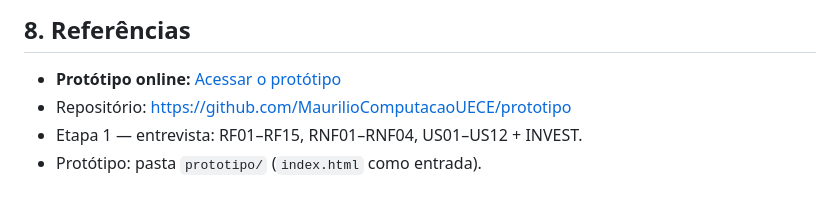
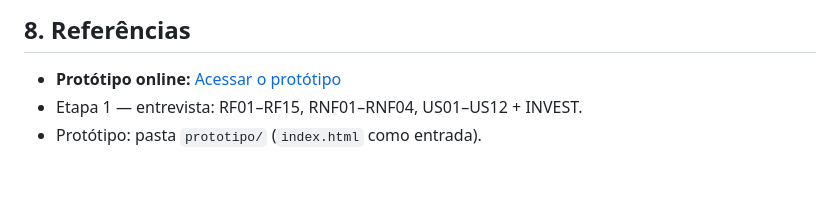
Before and after one commit to MaurilioComputacaoUECE/prototipo, a Markdown page: README.md, the part around the change. Rendered like a GitHub page.

Commit message:
att readme

```diff
--- a/README.md
+++ b/README.md
@@ -278,6 +278,5 @@ US05/US06 → 4.3(a) · US07/US08 → 4.3(b) · US09 → 4.4(c) · US10–US12
 ## 8. Referências
 
 - **Protótipo online:** [Acessar o protótipo](https://mauriliocomputacaouece.github.io/prototipo/)
-- Repositório: https://github.com/MaurilioComputacaoUECE/prototipo
 - Etapa 1 — entrevista: RF01–RF15, RNF01–RNF04, US01–US12 + INVEST.
 - Protótipo: pasta `prototipo/` (`index.html` como entrada).
```
